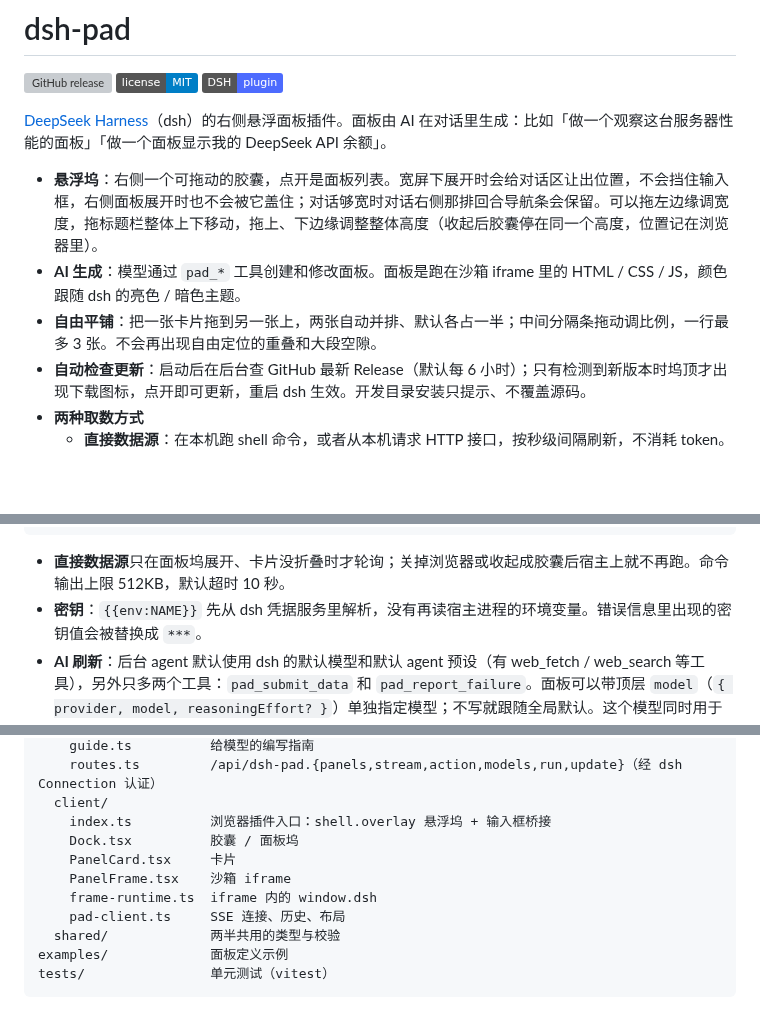
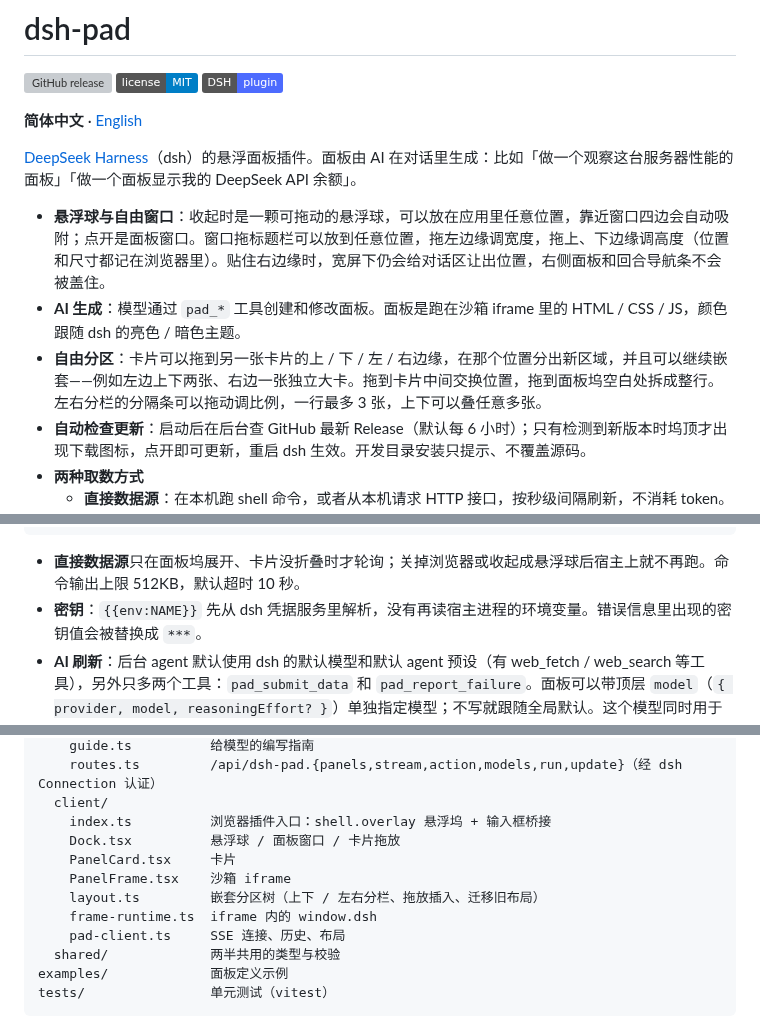
Before and after one commit to ChisaAlter/dsh-pad, a Markdown page: README.md, 3 parts joined by grey strips. GitHub-like rendering; badges without logos; blank space fills up the shorter version; grey boxes are pictures that could not be loaded.

````diff
--- a/README.md
+++ b/README.md
@@ -4,11 +4,13 @@
 [![License: MIT](https://img.shields.io/badge/license-MIT-blue.svg)](LICENSE)
 [![DSH plugin](https://img.shields.io/badge/DSH-plugin-4d6bfe)](https://github.com/deepseek-ai/deepseek-harness)
 
-[DeepSeek Harness](https://github.com/deepseek-ai/deepseek-harness)（dsh）的右侧悬浮面板插件。面板由 AI 在对话里生成：比如「做一个观察这台服务器性能的面板」「做一个面板显示我的 DeepSeek API 余额」。
+**简体中文** · [English](README.en.md)
 
-- **悬浮坞**：右侧一个可拖动的胶囊，点开是面板列表。宽屏下展开时会给对话区让出位置，不会挡住输入框，右侧面板展开时也不会被它盖住；对话够宽时对话右侧那排回合导航条会保留。可以拖左边缘调宽度，拖标题栏整体上下移动，拖上、下边缘调整整体高度（收起后胶囊停在同一个高度，位置记在浏览器里）。
+[DeepSeek Harness](https://github.com/deepseek-ai/deepseek-harness)（dsh）的悬浮面板插件。面板由 AI 在对话里生成：比如「做一个观察这台服务器性能的面板」「做一个面板显示我的 DeepSeek API 余额」。
+
+- **悬浮球与自由窗口**：收起时是一颗可拖动的悬浮球，可以放在应用里任意位置，靠近窗口四边会自动吸附；点开是面板窗口。窗口拖标题栏可以放到任意位置，拖左边缘调宽度，拖上、下边缘调高度（位置和尺寸都记在浏览器里）。贴住右边缘时，宽屏下仍会给对话区让出位置，右侧面板和回合导航条不会被盖住。
 - **AI 生成**：模型通过 `pad_*` 工具创建和修改面板。面板是跑在沙箱 iframe 里的 HTML / CSS / JS，颜色跟随 dsh 的亮色 / 暗色主题。
-- **自由平铺**：把一张卡片拖到另一张上，两张自动并排、默认各占一半；中间分隔条拖动调比例，一行最多 3 张。不会再出现自由定位的重叠和大段空隙。
+- **自由分区**：卡片可以拖到另一张卡片的上 / 下 / 左 / 右边缘，在那个位置分出新区域，并且可以继续嵌套——例如左边上下两张、右边一张独立大卡。拖到卡片中间交换位置，拖到面板坞空白处拆成整行。左右分栏的分隔条可以拖动调比例，一行最多 3 张，上下可以叠任意多张。
 - **自动检查更新**：启动后在后台查 GitHub 最新 Release（默认每 6 小时）；只有检测到新版本时坞顶才出现下载图标，点开即可更新，重启 dsh 生效。开发目录安装只提示、不覆盖源码。
 - **两种取数方式**
   - **直接数据源**：在本机跑 shell 命令，或者从本机请求 HTTP 接口，按秒级间隔刷新，不消耗 token。适合服务器性能、套餐余额这类接口数据。
@@ -102,7 +134,7 @@ dsh plugin --profile web add github:ChisaAlter/dsh-pad#7fc110b02fe34ea4dd518f792
 }
 ```
 
-- **直接数据源**只在面板坞展开、卡片没折叠时才轮询；关掉浏览器或收起成胶囊后宿主上就不再跑。命令输出上限 512KB，默认超时 10 秒。
+- **直接数据源**只在面板坞展开、卡片没折叠时才轮询；关掉浏览器或收起成悬浮球后宿主上就不再跑。命令输出上限 512KB，默认超时 10 秒。
 - **密钥**：`{{env:NAME}}` 先从 dsh 凭据服务里解析，没有再读宿主进程的环境变量。错误信息里出现的密钥值会被替换成 `***`。
 - **AI 刷新**：后台 agent 默认使用 dsh 的默认模型和默认 agent 预设（有 web_fetch / web_search 等工具），另外只多两个工具：`pad_submit_data` 和 `pad_report_failure`。面板可以带顶层 `model`（`{ provider, model, reasoningEffort? }`）单独指定模型；不写就跟随全局默认。这个模型同时用于面板里的 `dsh.run`。卡片 ⋯ 菜单里的「面板模型」可以直接切换。它只看得到 `instruction` 和上一次提交的数据。单轮最长 5 分钟（可配置），失败后过一段时间重试，原因会显示在卡片上。
 - **面板脚本**在 `sandbox="allow-scripts"` 的 iframe 里运行：不和 dsh 同源，CSP 是 `default-src 'none'`，没有网络，拿不到 cookie 和存储，也访问不到父页面。唯一的出口是 `window.dsh`：
@@ -198,9 +230,10 @@ src/
     routes.ts         /api/dsh-pad.{panels,stream,action,models,run,update}（经 dsh Connection 认证）
   client/
     index.ts          浏览器插件入口：shell.overlay 悬浮坞 + 输入框桥接
-    Dock.tsx          胶囊 / 面板坞
+    Dock.tsx          悬浮球 / 面板窗口 / 卡片拖放
     PanelCard.tsx     卡片
     PanelFrame.tsx    沙箱 iframe
+    layout.ts         嵌套分区树（上下 / 左右分栏、拖放插入、迁移旧布局）
     frame-runtime.ts  iframe 内的 window.dsh
     pad-client.ts     SSE 连接、历史、布局
   shared/             两半共用的类型与校验
````
Also changed, not shown: other parts of README.md (+33 -3 lines), README.en.md (added, +250 -0 lines), docs/images/architecture.en.png (added), docs/images/architecture.zh.png (added), docs/images/ball.png (added), docs/images/hero.png (added), docs/images/theme-dark.png (added), docs/images/tiled.png (added).
